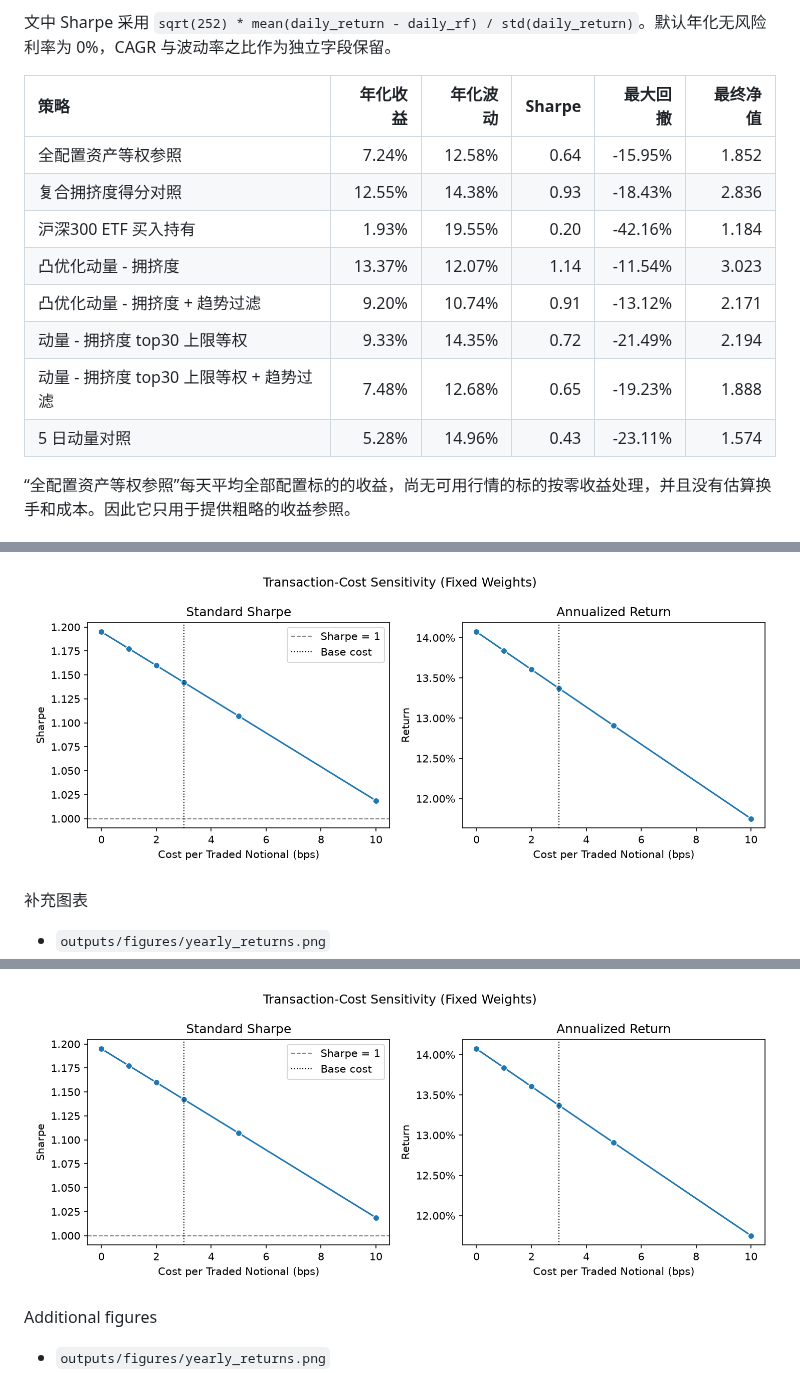
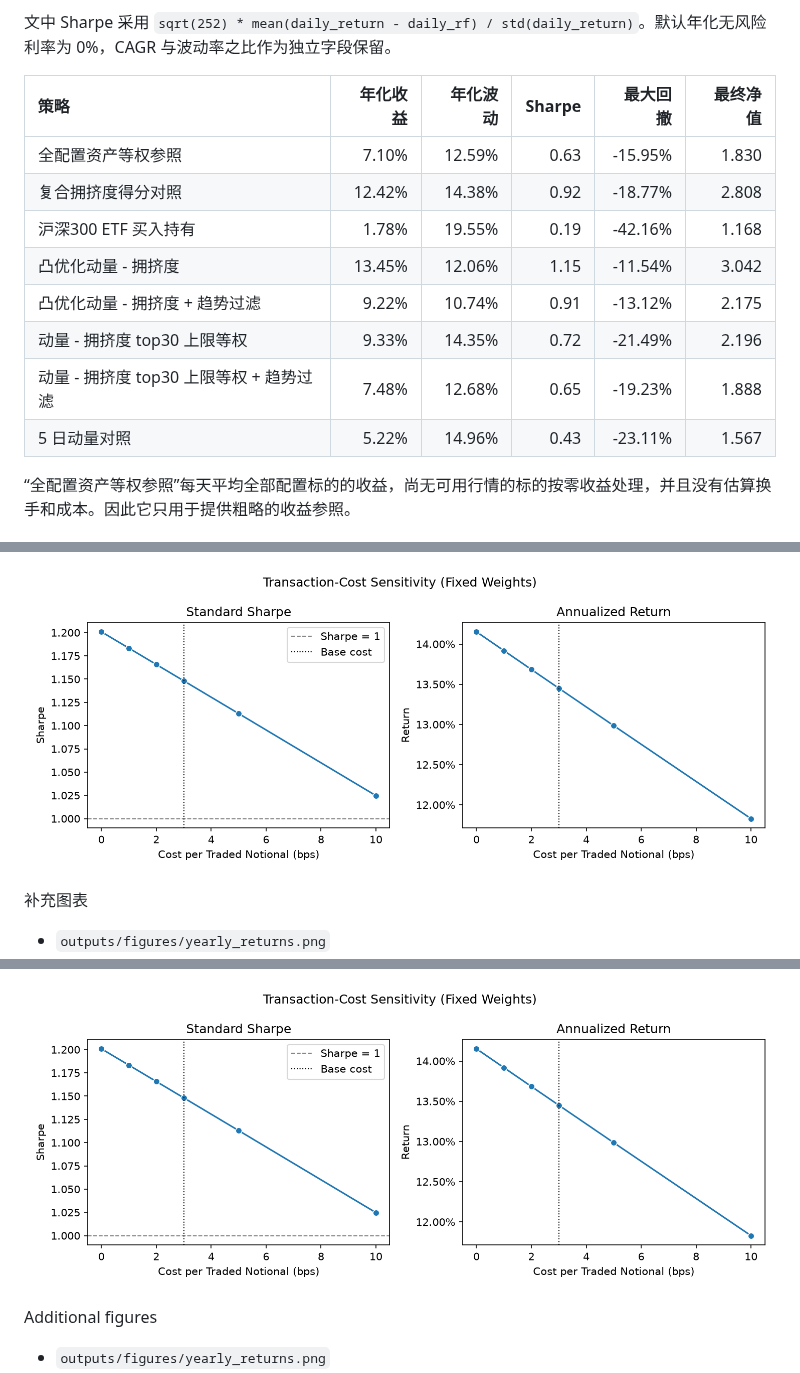
Before and after one commit to ericxuzhesheng/Trading-Crowding-Momentum-Strategy, a Markdown page: README.md, 3 parts joined by grey strips. Drawn GitHub-style; pictures changed too: outputs/figures/transaction_cost_sensitivity.png.

```diff
--- a/README.md
+++ b/README.md
@@ -74,14 +74,14 @@
 
 | 策略 | 年化收益 | 年化波动 | Sharpe | 最大回撤 | 最终净值 |
 |:---|---:|---:|---:|---:|---:|
-| 全配置资产等权参照 | 7.24% | 12.58% | 0.64 | -15.95% | 1.852 |
-| 复合拥挤度得分对照 | 12.55% | 14.38% | 0.93 | -18.43% | 2.836 |
-| 沪深300 ETF 买入持有 | 1.93% | 19.55% | 0.20 | -42.16% | 1.184 |
-| 凸优化动量 - 拥挤度 | 13.37% | 12.07% | 1.14 | -11.54% | 3.023 |
-| 凸优化动量 - 拥挤度 + 趋势过滤 | 9.20% | 10.74% | 0.91 | -13.12% | 2.171 |
-| 动量 - 拥挤度 top30 上限等权 | 9.33% | 14.35% | 0.72 | -21.49% | 2.194 |
+| 全配置资产等权参照 | 7.10% | 12.59% | 0.63 | -15.95% | 1.830 |
+| 复合拥挤度得分对照 | 12.42% | 14.38% | 0.92 | -18.77% | 2.808 |
+| 沪深300 ETF 买入持有 | 1.78% | 19.55% | 0.19 | -42.16% | 1.168 |
+| 凸优化动量 - 拥挤度 | 13.45% | 12.06% | 1.15 | -11.54% | 3.042 |
+| 凸优化动量 - 拥挤度 + 趋势过滤 | 9.22% | 10.74% | 0.91 | -13.12% | 2.175 |
+| 动量 - 拥挤度 top30 上限等权 | 9.33% | 14.35% | 0.72 | -21.49% | 2.196 |
 | 动量 - 拥挤度 top30 上限等权 + 趋势过滤 | 7.48% | 12.68% | 0.65 | -19.23% | 1.888 |
-| 5 日动量对照 | 5.28% | 14.96% | 0.43 | -23.11% | 1.574 |
+| 5 日动量对照 | 5.22% | 14.96% | 0.43 | -23.11% | 1.567 |
 
 “全配置资产等权参照”每天平均全部配置标的的收益，尚无可用行情的标的按零收益处理，并且没有估算换手和成本。因此它只用于提供粗略的收益参照。
 
```
Also changed, not shown: other parts of README.md (+28 -28 lines), outputs/reports/backtest_report.md (+14 -14 lines), outputs/figures/drawdown.png, outputs/figures/factor_ic.png, outputs/figures/monthly_return_heatmap.png, outputs/figures/nav_comparison.png, outputs/figures/yearly_returns.png, 8 other files.
